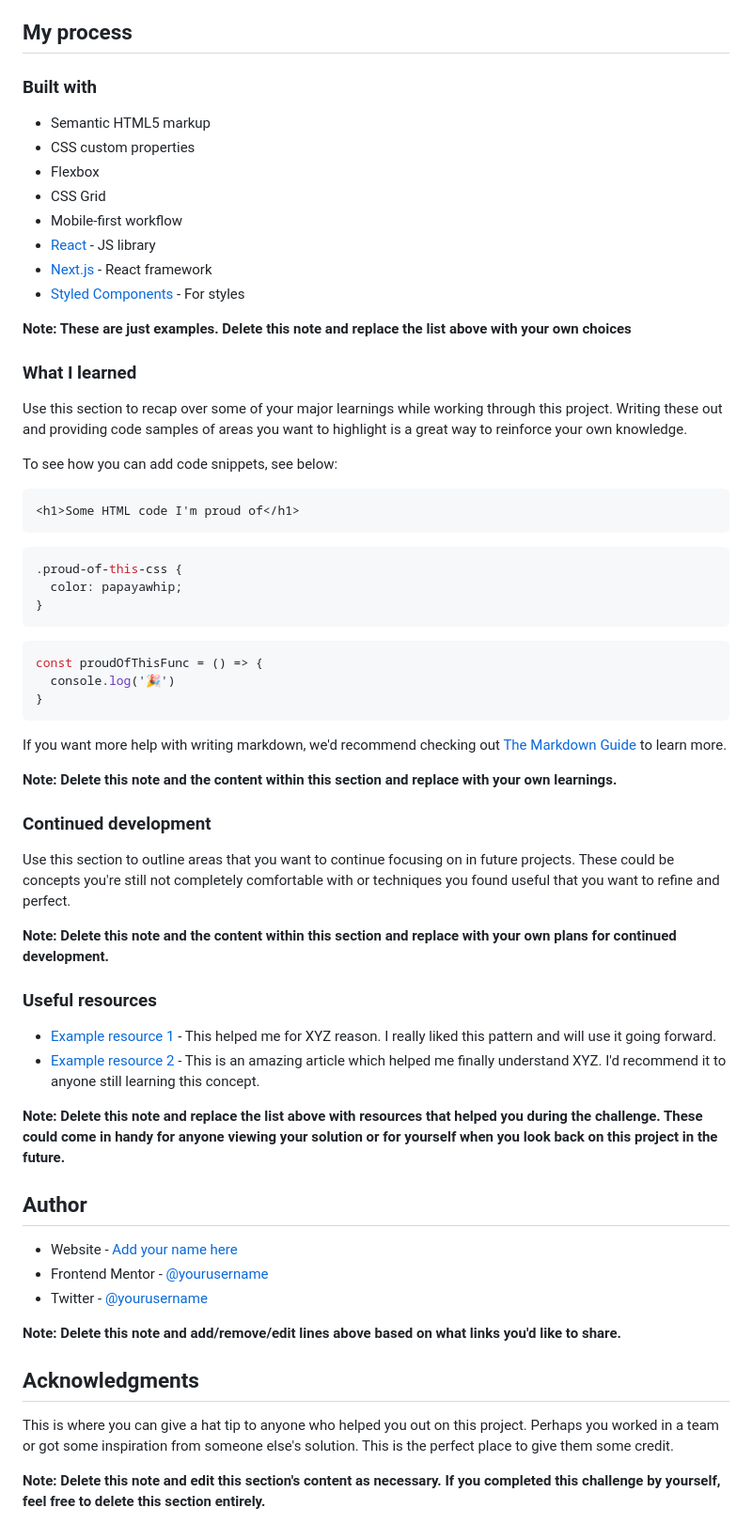
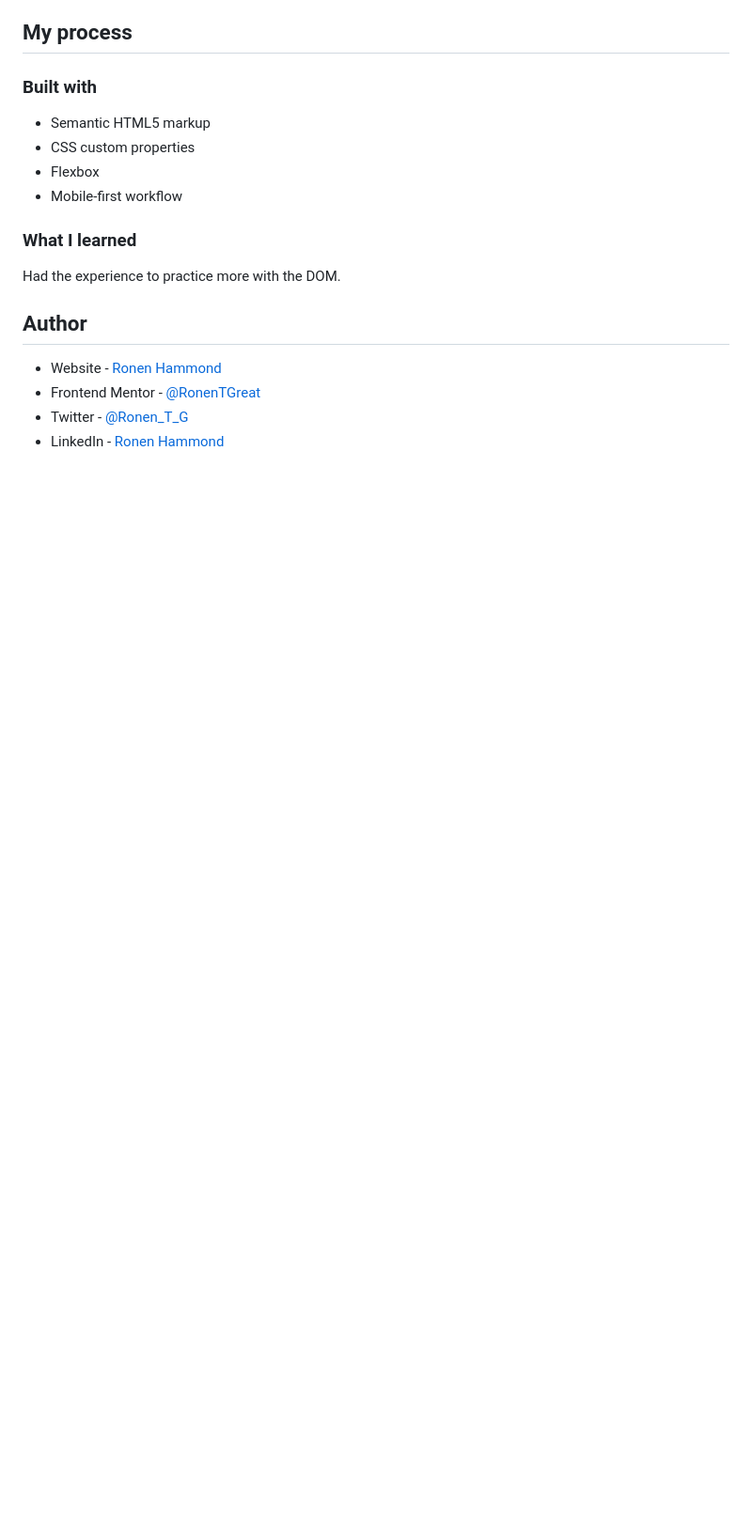
Before and after one commit to RonenTGreat/interactive-rating-component, a Markdown page: README.md, the part around one of its changes. Shown at 94% size. Drawn GitHub-style; blank space fills up the shorter version.

````diff
--- a/README.md
+++ b/README.md
@@ -53,61 +46,15 @@ Then crop/optimize/edit your image however you like, add it to your project, and
 - Semantic HTML5 markup
 - CSS custom properties
 - Flexbox
-- CSS Grid
 - Mobile-first workflow
-- [React](https://reactjs.org/) - JS library
-- [Next.js](https://nextjs.org/) - React framework
-- [Styled Components](https://styled-components.com/) - For styles
-
-**Note: These are just examples. Delete this note and replace the list above with your own choices**
 
 ### What I learned
 
-Use this section to recap over some of your major learnings while working through this project. Writing these out and providing code samples of areas you want to highlight is a great way to reinforce your own knowledge.
-
-To see how you can add code snippets, see below:
-
-```html
-<h1>Some HTML code I'm proud of</h1>
-```
-```css
-.proud-of-this-css {
-  color: papayawhip;
-}
-```
-```js
-const proudOfThisFunc = () => {
-  console.log('🎉')
-}
-```
-
-If you want more help with writing markdown, we'd recommend checking out [The Markdown Guide](https://www.markdownguide.org/) to learn more.
-
-**Note: Delete this note and the content within this section and replace with your own learnings.**
-
-### Continued development
-
-Use this section to outline areas that you want to continue focusing on in future projects. These could be concepts you're still not completely comfortable with or techniques you found useful that you want to refine and perfect.
-
-**Note: Delete this note and the content within this section and replace with your own plans for continued development.**
-
-### Useful resources
-
-- [Example resource 1](https://www.example.com) - This helped me for XYZ reason. I really liked this pattern and will use it going forward.
-- [Example resource 2](https://www.example.com) - This is an amazing article which helped me finally understand XYZ. I'd recommend it to anyone still learning this concept.
-
-**Note: Delete this note and replace the list above with resources that helped you during the challenge. These could come in handy for anyone viewing your solution or for yourself when you look back on this project in the future.**
+Had the experience to practice more with the DOM.
 
 ## Author
 
-- Website - [Add your name here](https://www.your-site.com)
-- Frontend Mentor - [@yourusername](https://www.frontendmentor.io/profile/yourusername)
-- Twitter - [@yourusername](https://www.twitter.com/yourusername)
-
-**Note: Delete this note and add/remove/edit lines above based on what links you'd like to share.**
-
-## Acknowledgments
-
-This is where you can give a hat tip to anyone who helped you out on this project. Perhaps you worked in a team or got some inspiration from someone else's solution. This is the perfect place to give them some credit.
-
-**Note: Delete this note and edit this section's content as necessary. If you completed this challenge by yourself, feel free to delete this section entirely.**
+- Website - [Ronen Hammond](https://www.ronenhammond.me)
+- Frontend Mentor - [@RonenTGreat](https://www.frontendmentor.io/profile/RonenTGreat)
+- Twitter - [@Ronen_T_G](https://www.twitter.com/Ronen_T_G)
+- LinkedIn - [Ronen Hammond](https://www.linkedin.com/in/ronen-hammond/)
````
Also changed, not shown: other parts of README.md (+6 -13 lines), screenhots/large-screen-1.png (added), screenhots/large-screen-2.png (added), screenhots/small-screen-1.png (added), screenhots/small-screen-2.png (added), 1 other file.
